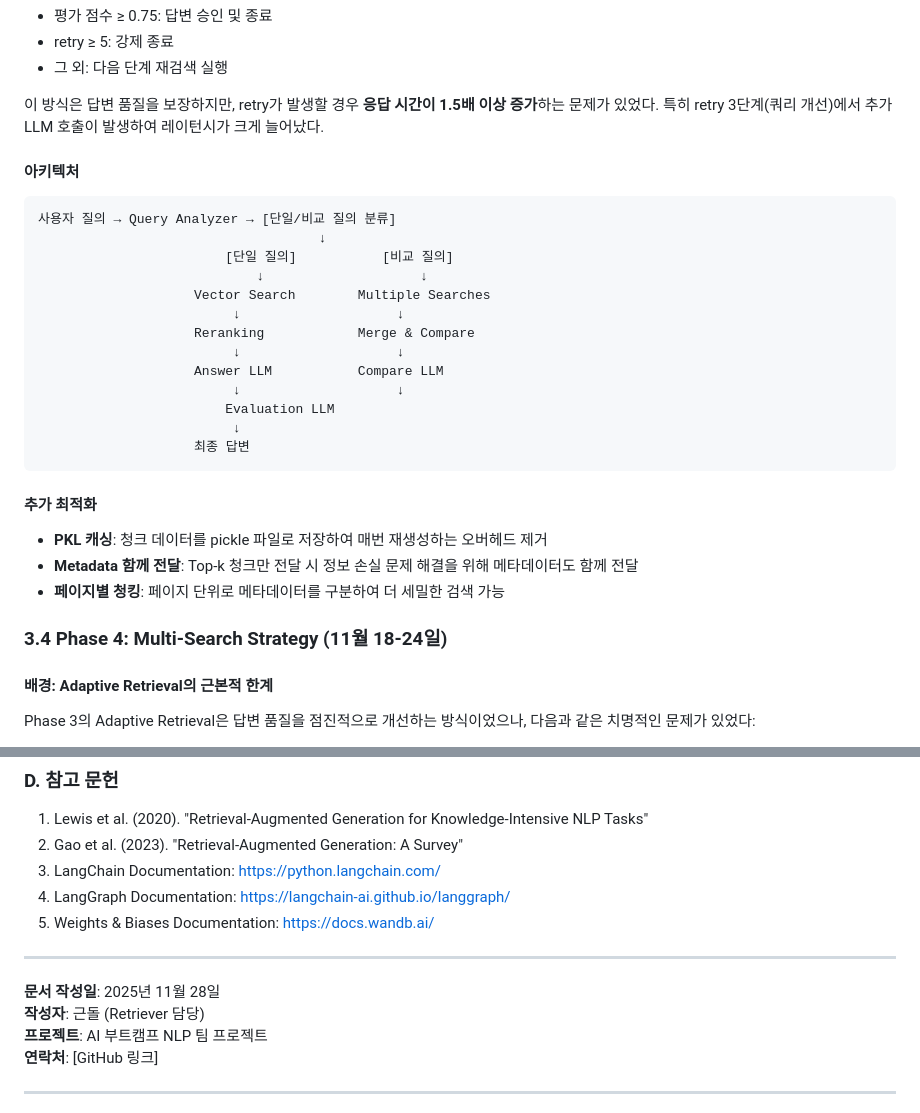
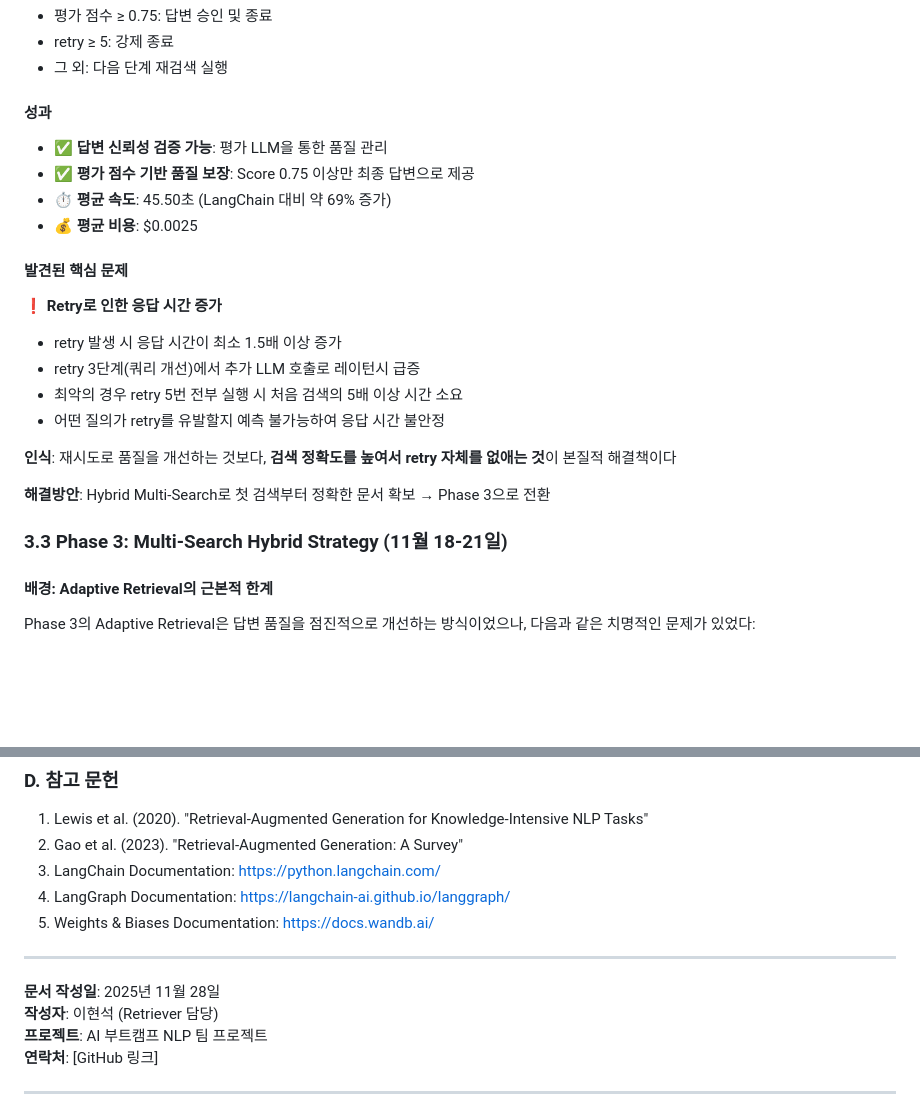
Before and after one commit to cmustard7/codeit_ai_rfp_rag_assistant, a Markdown page: LHS.md, 2 parts joined by grey strips. GitHub-like rendering; blank space fills up the shorter version.

````diff
--- a/LHS.md
+++ b/LHS.md
@@ -167,31 +159,24 @@ retry 5: Exhausted                      # 재시도 중단
 - retry ≥ 5: 강제 종료
 - 그 외: 다음 단계 재검색 실행
 
-이 방식은 답변 품질을 보장하지만, retry가 발생할 경우 **응답 시간이 1.5배 이상 증가**하는 문제가 있었다. 특히 retry 3단계(쿼리 개선)에서 추가 LLM 호출이 발생하여 레이턴시가 크게 늘어났다.
+#### 성과
+- ✅ **답변 신뢰성 검증 가능**: 평가 LLM을 통한 품질 관리
+- ✅ **평가 점수 기반 품질 보장**: Score 0.75 이상만 최종 답변으로 제공
+- ⏱️ **평균 속도**: 45.50초 (LangChain 대비 약 69% 증가)
+- 💰 **평균 비용**: $0.0025
 
-#### 아키텍처
-```
-사용자 질의 → Query Analyzer → [단일/비교 질의 분류]
-                                    ↓
-                        [단일 질의]           [비교 질의]
-                            ↓                    ↓
-                    Vector Search        Multiple Searches
-                         ↓                    ↓
-                    Reranking            Merge & Compare
-                         ↓                    ↓
-                    Answer LLM           Compare LLM
-                         ↓                    ↓
-                        Evaluation LLM
-                         ↓
-                    최종 답변
-```
+#### 발견된 핵심 문제
+**❗ Retry로 인한 응답 시간 증가**
+- retry 발생 시 응답 시간이 최소 1.5배 이상 증가
+- retry 3단계(쿼리 개선)에서 추가 LLM 호출로 레이턴시 급증
+- 최악의 경우 retry 5번 전부 실행 시 처음 검색의 5배 이상 시간 소요
+- 어떤 질의가 retry를 유발할지 예측 불가능하여 응답 시간 불안정
 
-#### 추가 최적화
-- **PKL 캐싱**: 청크 데이터를 pickle 파일로 저장하여 매번 재생성하는 오버헤드 제거
-- **Metadata 함께 전달**: Top-k 청크만 전달 시 정보 손실 문제 해결을 위해 메타데이터도 함께 전달
-- **페이지별 청킹**: 페이지 단위로 메타데이터를 구분하여 더 세밀한 검색 가능
+**인식**: 재시도로 품질을 개선하는 것보다, **검색 정확도를 높여서 retry 자체를 없애는 것**이 본질적 해결책이다
 
-### 3.4 Phase 4: Multi-Search Strategy (11월 18-24일)
+**해결방안**: Hybrid Multi-Search로 첫 검색부터 정확한 문서 확보 → Phase 3으로 전환
+
+### 3.3 Phase 3: Multi-Search Hybrid Strategy (11월 18-21일)
 
 #### 배경: Adaptive Retrieval의 근본적 한계
 
@@ -1361,7 +1373,7 @@ distance_metric: "cosine"
 ---
 
 **문서 작성일**: 2025년 11월 28일
-**작성자**: 근돌 (Retriever 담당)
+**작성자**: 이현석 (Retriever 담당)
 **프로젝트**: AI 부트캠프 NLP 팀 프로젝트
 **연락처**: [GitHub 링크]
 
````
Also changed, not shown: other parts of LHS.md (+75 -56 lines).
